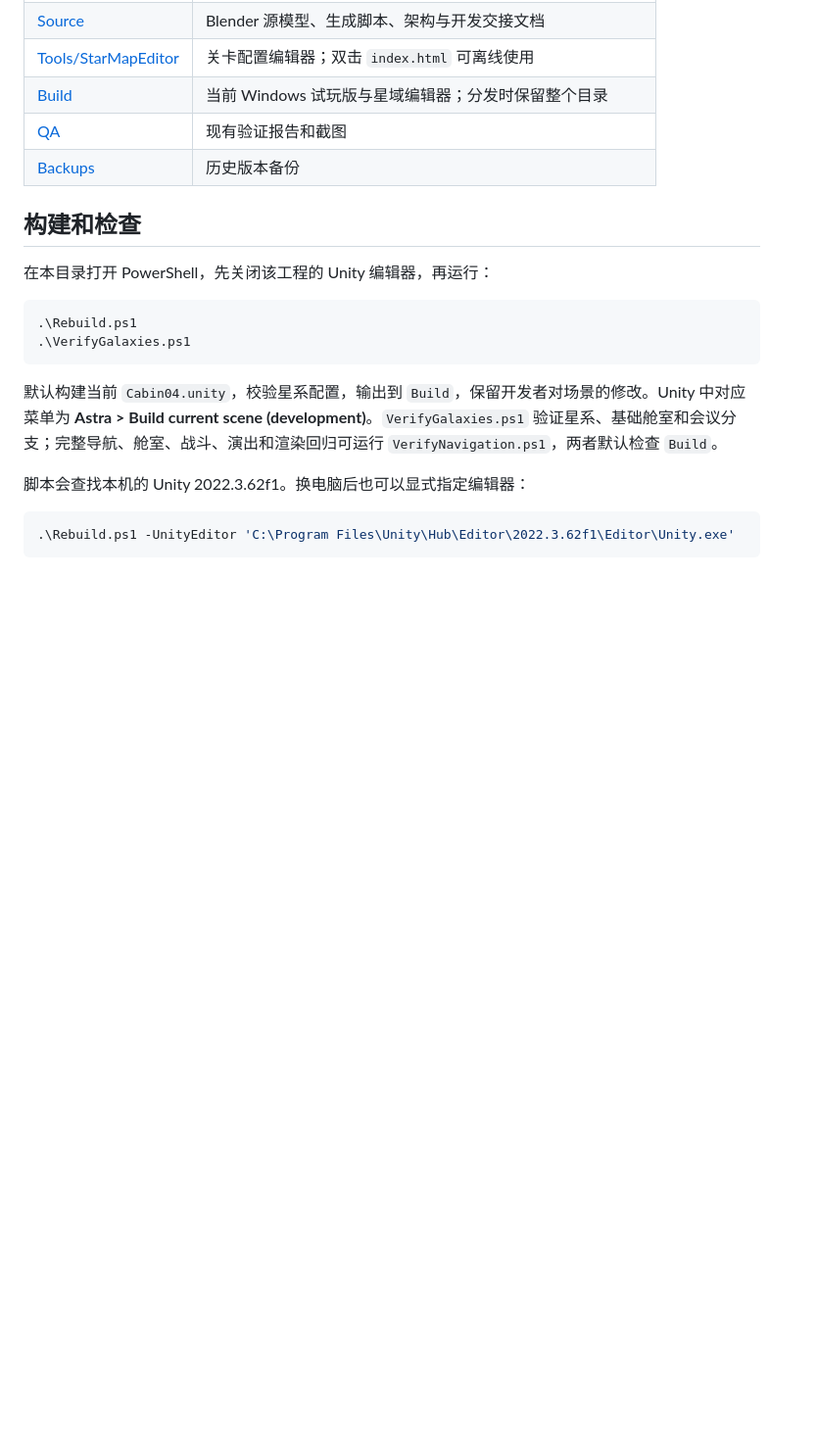
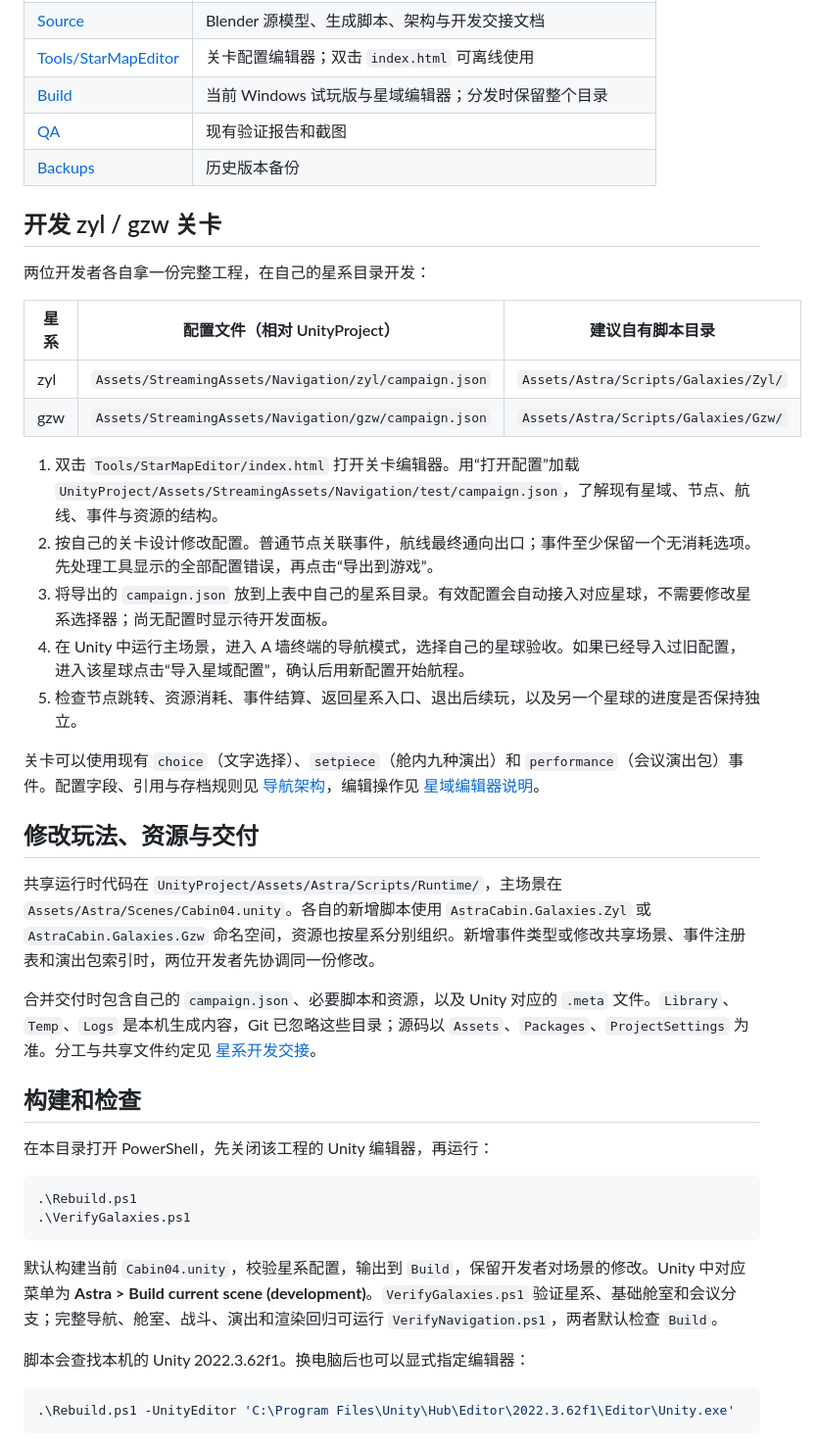
Before and after one commit to GA10d/Project-Astra, a Markdown page: 3D Demo/README.md, the part around the change. Shown at 98% size. GitHub-like rendering; blank space fills up the shorter version.

```diff
--- a/3D Demo/README.md
+++ b/3D Demo/README.md
@@ -20,6 +20,29 @@ zyl 与 gzw 的目录、数据边界和交付步骤见 [星系开发交接](Sour
 | [Build](Build/) | 当前 Windows 试玩版与星域编辑器；分发时保留整个目录 |
 | [QA](QA/) | 现有验证报告和截图 |
 | [Backups](Backups/) | 历史版本备份 |
+
+## 开发 zyl / gzw 关卡
+
+两位开发者各自拿一份完整工程，在自己的星系目录开发：
+
+| 星系 | 配置文件（相对 UnityProject） | 建议自有脚本目录 |
+| --- | --- | --- |
+| zyl | `Assets/StreamingAssets/Navigation/zyl/campaign.json` | `Assets/Astra/Scripts/Galaxies/Zyl/` |
+| gzw | `Assets/StreamingAssets/Navigation/gzw/campaign.json` | `Assets/Astra/Scripts/Galaxies/Gzw/` |
+
+1. 双击 `Tools/StarMapEditor/index.html` 打开关卡编辑器。用“打开配置”加载 `UnityProject/Assets/StreamingAssets/Navigation/test/campaign.json`，了解现有星域、节点、航线、事件与资源的结构。
+2. 按自己的关卡设计修改配置。普通节点关联事件，航线最终通向出口；事件至少保留一个无消耗选项。先处理工具显示的全部配置错误，再点击“导出到游戏”。
+3. 将导出的 `campaign.json` 放到上表中自己的星系目录。有效配置会自动接入对应星球，不需要修改星系选择器；尚无配置时显示待开发面板。
+4. 在 Unity 中运行主场景，进入 A 墙终端的导航模式，选择自己的星球验收。如果已经导入过旧配置，进入该星球点击“导入星域配置”，确认后用新配置开始航程。
+5. 检查节点跳转、资源消耗、事件结算、返回星系入口、退出后续玩，以及另一个星球的进度是否保持独立。
+
+关卡可以使用现有 `choice`（文字选择）、`setpiece`（舱内九种演出）和 `performance`（会议演出包）事件。配置字段、引用与存档规则见 [导航架构](Source/navigation_architecture.md)，编辑操作见 [星域编辑器说明](Tools/StarMapEditor/README.md)。
+
+## 修改玩法、资源与交付
+
+共享运行时代码在 `UnityProject/Assets/Astra/Scripts/Runtime/`，主场景在 `Assets/Astra/Scenes/Cabin04.unity`。各自的新增脚本使用 `AstraCabin.Galaxies.Zyl` 或 `AstraCabin.Galaxies.Gzw` 命名空间，资源也按星系分别组织。新增事件类型或修改共享场景、事件注册表和演出包索引时，两位开发者先协调同一份修改。
+
+合并交付时包含自己的 `campaign.json`、必要脚本和资源，以及 Unity 对应的 `.meta` 文件。`Library`、`Temp`、`Logs` 是本机生成内容，Git 已忽略这些目录；源码以 `Assets`、`Packages`、`ProjectSettings` 为准。分工与共享文件约定见 [星系开发交接](Source/galaxy_development.md)。
 
 ## 构建和检查
 
```
